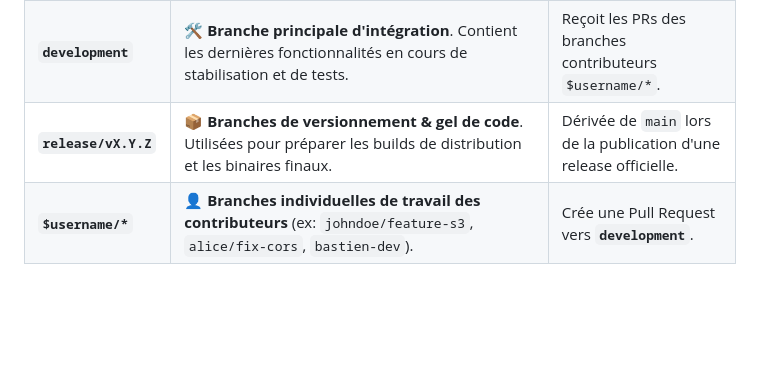
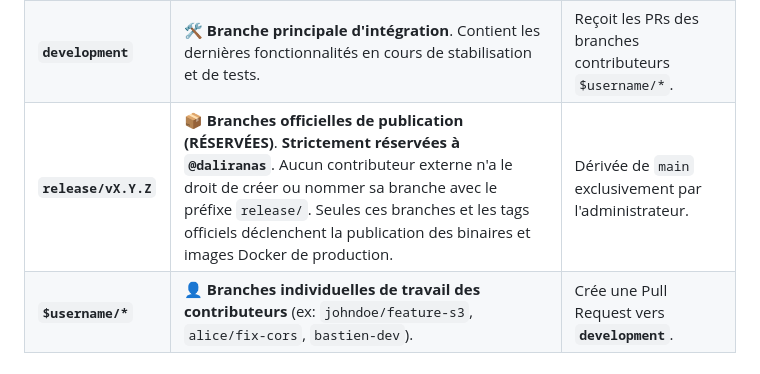
Before and after one commit to daliranas/DaliBackup-OSS, a Markdown page: CONTRIBUTING.md, the part around the change. Rendered like a GitHub page; blank space fills up the shorter version.

Commit message:
docs(governance): enforce strict reservation of release/* branch namespace to maintainer @daliranas

```diff
--- a/CONTRIBUTING.md
+++ b/CONTRIBUTING.md
@@ -38,7 +38,7 @@ Le flux de développement suit un pipeline hiérarchique rigoureux en 4 niveaux
 | :--- | :--- | :--- |
 | **`main`** | 🔒 **Branche de production protégée**. Aucun push direct autorisé. Seul le mainteneur principal (`@daliranas`) peut approuver et fusionner les PRs. Les 6 tests CI/CD doivent être 100% au vert. | Reçoit les PRs depuis `development` ou `hotfix/*`. |
 | **`development`** | 🛠️ **Branche principale d'intégration**. Contient les dernières fonctionnalités en cours de stabilisation et de tests. | Reçoit les PRs des branches contributeurs `$username/*`. |
-| **`release/vX.Y.Z`** | 📦 **Branches de versionnement & gel de code**. Utilisées pour préparer les builds de distribution et les binaires finaux. | Dérivée de `main` lors de la publication d'une release officielle. |
+| **`release/vX.Y.Z`** | 📦 **Branches officielles de publication (RÉSERVÉES)**. **Strictement réservées à `@daliranas`**. Aucun contributeur externe n'a le droit de créer ou nommer sa branche avec le préfixe `release/`. Seules ces branches et les tags officiels déclenchent la publication des binaires et images Docker de production. | Dérivée de `main` exclusivement par l'administrateur. |
 | **`$username/*`** | 👤 **Branches individuelles de travail des contributeurs** (ex: `johndoe/feature-s3`, `alice/fix-cors`, `bastien-dev`). | Crée une Pull Request vers **`development`**. |
 
 ---
```
